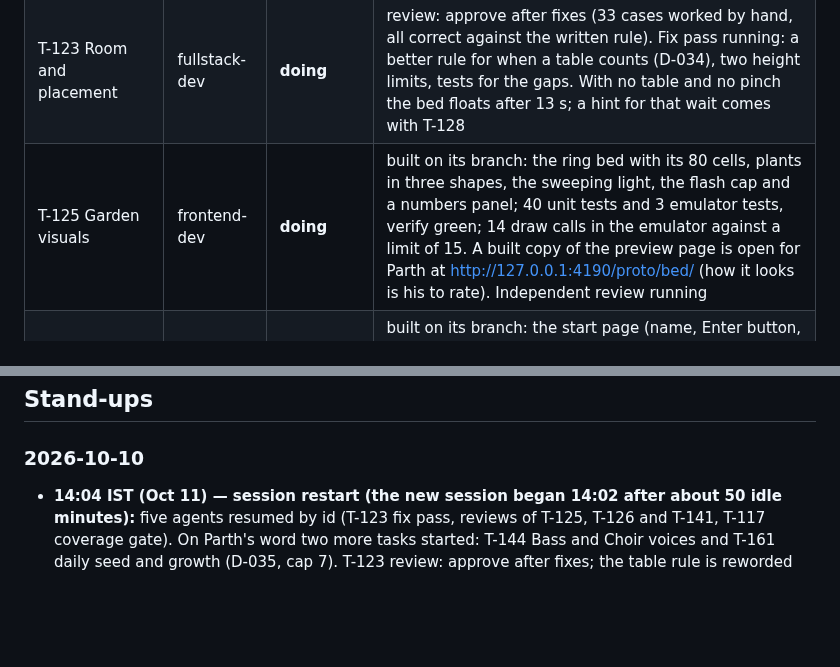
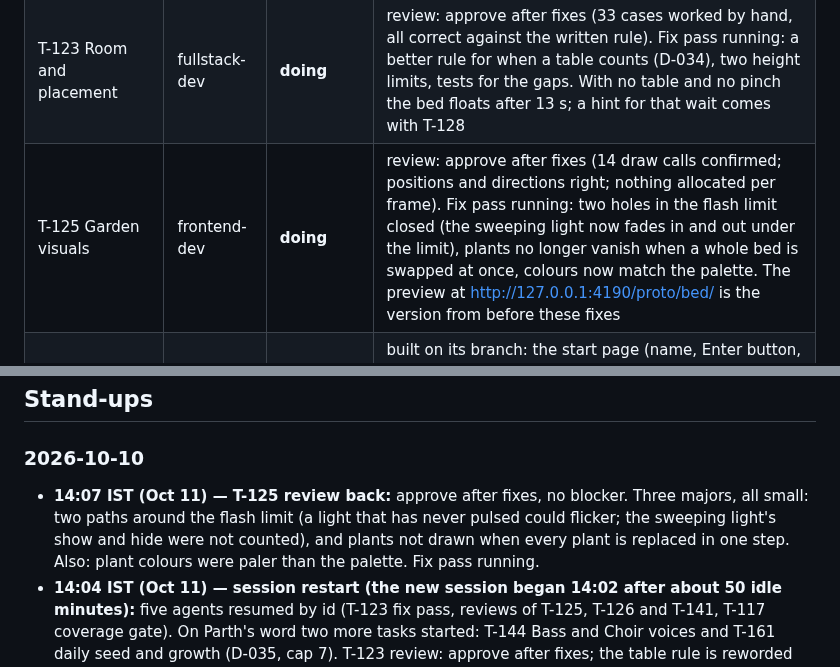
Before and after one commit to ParthDalvi2001/Roomsong, a Markdown page: specs/08-status/PROGRESS.md, 2 parts joined by grey strips. GitHub-like rendering; blank space fills up the shorter version.

Commit message:
docs(status): T-125 review back, fix pass running; render wiring noted on T-128
Co-Authored-By: Claude Opus 5.5 <noreply@anthropic.com>

```diff
--- a/specs/08-status/PROGRESS.md
+++ b/specs/08-status/PROGRESS.md
@@ -27,7 +27,7 @@
 | T-121 Audio engine | backend-dev | **done** | merged to develop after independent review and fix: scheduler, scales, Bell, Pad and Pluck, a 24-voice pool with stealing, equal-power panning, one reverb, limiter; 135 unit tests and a real browser render test (full bed peaks at -2.0 dBFS; left and right 5.4 dB apart); contract v1.2.4. Nobody has listened to the app's own engine yet |
 | T-122 Local save | backend-dev | **done** | merged to develop after independent review and fix: the garden is saved in the browser's database with a second storage as fallback; loaded data is checked field by field and a broken save becomes a backup; saving waits for a pause; a 1.5 s limit keeps a slow database from blocking the start; no garden is ever overwritten without a backup (D-033); 220 unit tests and 3 browser tests; contract v1.2.5 |
 | T-123 Room and placement | fullstack-dev | **doing** | review: approve after fixes (33 cases worked by hand, all correct against the written rule). Fix pass running: a better rule for when a table counts (D-034), two height limits, tests for the gaps. With no table and no pinch the bed floats after 13 s; a hint for that wait comes with T-128 |
-| T-125 Garden visuals | frontend-dev | **doing** | built on its branch: the ring bed with its 80 cells, plants in three shapes, the sweeping light, the flash cap and a numbers panel; 40 unit tests and 3 emulator tests, verify green; 14 draw calls in the emulator against a limit of 15. A built copy of the preview page is open for Parth at http://127.0.0.1:4190/proto/bed/ (how it looks is his to rate). Independent review running |
+| T-125 Garden visuals | frontend-dev | **doing** | review: approve after fixes (14 draw calls confirmed; positions and directions right; nothing allocated per frame). Fix pass running: two holes in the flash limit closed (the sweeping light now fades in and out under the limit), plants no longer vanish when a whole bed is swapped at once, colours now match the palette. The preview at http://127.0.0.1:4190/proto/bed/ is the version from before these fixes |
 | T-126 Landing page and captions | frontend-dev | **doing** | built on its branch: the start page (name, Enter button, what this device supports, four access switches, Help), short captions inside the session, and a guard that keeps them in comfortable view; 35 unit tests, verify green, the whole emulator suite 28 of 28. Independent review running |
 | T-141 Room signature | backend-dev | **doing** | built on its branch: the rule that turns room size into key, scale and echo length, with the default for an unknown room; 58 unit tests, verify green. Independent review running |
 | T-117 Coverage gate | qa-engineer | **doing** | makes the 80 % test-coverage rule real: one dev tool, thresholds per module, a CI step; own worktree |
@@ -100,6 +100,7 @@ emulator: draws — · tris — · JS ms — · heap — · bundle: dist 7.36 MB
 
 ## Stand-ups
 ### 2026-10-10
+- **14:07 IST (Oct 11) — T-125 review back:** approve after fixes, no blocker. Three majors, all small: two paths around the flash limit (a light that has never pulsed could flicker; the sweeping light's show and hide were not counted), and plants not drawn when every plant is replaced in one step. Also: plant colours were paler than the palette. Fix pass running.
 - **14:04 IST (Oct 11) — session restart (the new session began 14:02 after about 50 idle minutes):** five agents resumed by id (T-123 fix pass, reviews of T-125, T-126 and T-141, T-117 coverage gate). On Parth's word two more tasks started: T-144 Bass and Choir voices and T-161 daily seed and growth (D-035, cap 7). T-123 review: approve after fixes; the table rule is reworded (D-034).
 - **13:09 IST (Oct 11) — T-122 local save merged:** 571 unit tests, verify green, e2e 27 of 27 (3.5 min). T-141 room signature built and in review. Reviews running: T-123, T-125, T-126, T-141.
 - **13:00 IST (Oct 11) — T-122 fix pass handed in** (all findings applied; 219 unit tests in the module, 3 browser tests on the real database). One product ruling added before merge, D-033: if two saved gardens ever exist, the older one is shown and the newer one is kept as a backup.
```
Also changed, not shown: specs/07-workflow/SPRINT_PLAN.md (+1 -1 lines).
